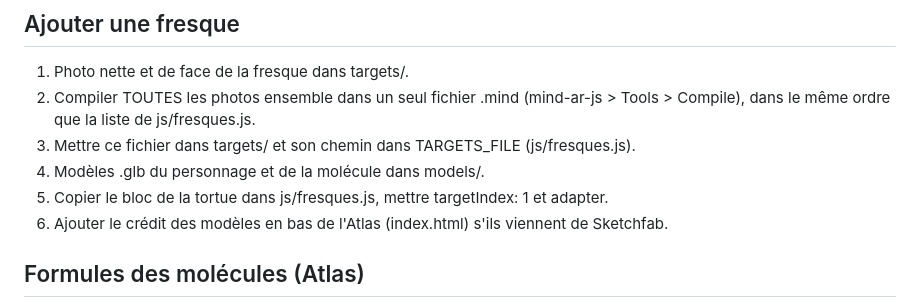
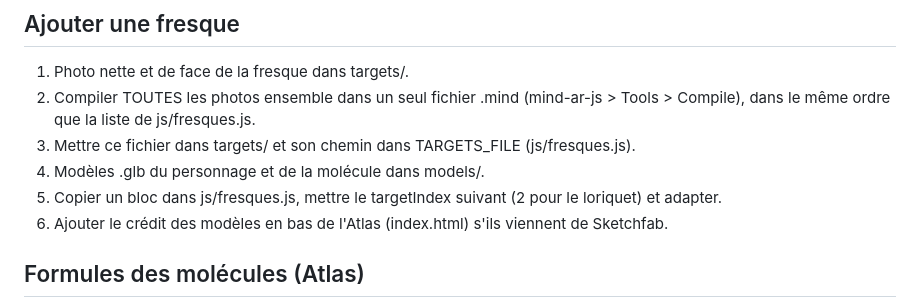
Before and after one commit to louanne-star/EMPREINTES, a Markdown page: README.md, the part around the change. Drawn GitHub-style.

Commit message:
README : index de la prochaine fresque
Co-Authored-By: Claude Opus 5.5 <noreply@anthropic.com>

```diff
--- a/README.md
+++ b/README.md
@@ -27,7 +27,7 @@ En ligne (HTTPS, pour le téléphone) : GitHub Pages.
    (mind-ar-js > Tools > Compile), dans le même ordre que la liste de js/fresques.js.
 3. Mettre ce fichier dans targets/ et son chemin dans TARGETS_FILE (js/fresques.js).
 4. Modèles .glb du personnage et de la molécule dans models/.
-5. Copier le bloc de la tortue dans js/fresques.js, mettre targetIndex: 1 et adapter.
+5. Copier un bloc dans js/fresques.js, mettre le targetIndex suivant (2 pour le loriquet) et adapter.
 6. Ajouter le crédit des modèles en bas de l'Atlas (index.html) s'ils viennent de Sketchfab.
 
 ## Formules des molécules (Atlas)
```
